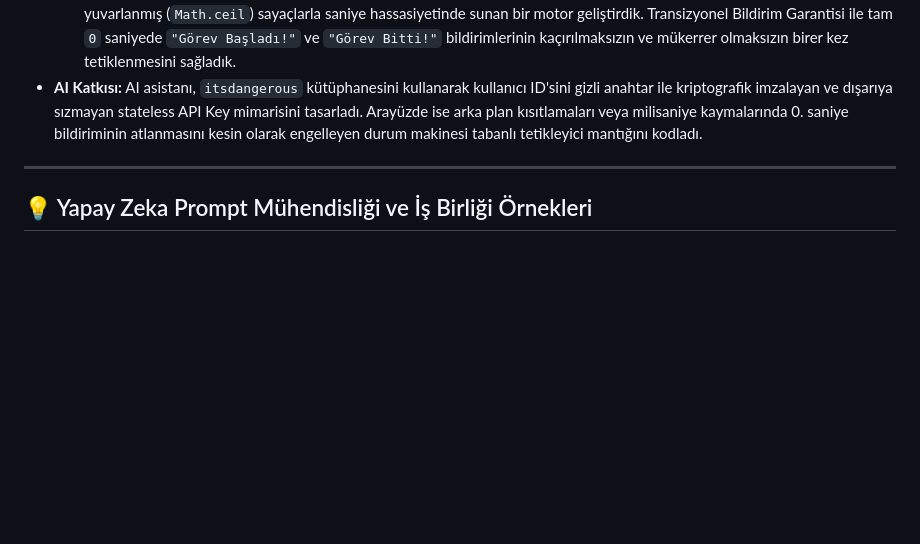
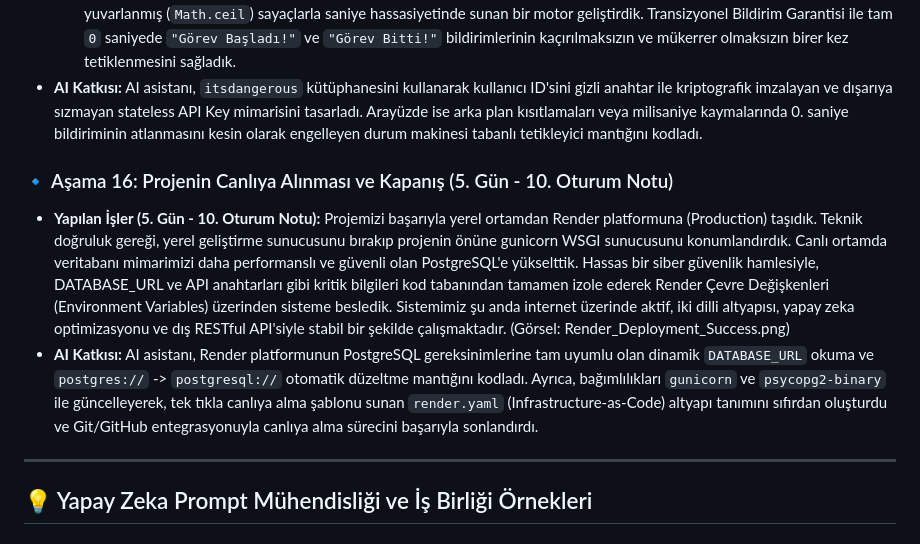
Before and after one commit to sahin-1-7/final-odev, a Markdown page: AI_Gunlugu.md, the part around the change. Rendered like a GitHub page; blank space fills up the shorter version.

Commit message:
Update project and AI reports with final Render deployment stage details

```diff
--- a/AI_Gunlugu.md
+++ b/AI_Gunlugu.md
@@ -79,6 +79,10 @@ Bu günlük, **Glide** projesinin geliştirilmesi sürecinde, yapay zeka kodlama
   - Ayrıca bildirim altyapısını güçlendirerek, yaklaşan görevlerin başlama ve bitiş sürelerini tam dakika cinsinden yukarı yuvarlanmış (`Math.ceil`) sayaçlarla saniye hassasiyetinde sunan bir motor geliştirdik. Transizyonel Bildirim Garantisi ile tam `0` saniyede `"Görev Başladı!"` ve `"Görev Bitti!"` bildirimlerinin kaçırılmaksızın ve mükerrer olmaksızın birer kez tetiklenmesini sağladık.
 * **AI Katkısı:** AI asistanı, `itsdangerous` kütüphanesini kullanarak kullanıcı ID'sini gizli anahtar ile kriptografik imzalayan ve dışarıya sızmayan stateless API Key mimarisini tasarladı. Arayüzde ise arka plan kısıtlamaları veya milisaniye kaymalarında 0. saniye bildiriminin atlanmasını kesin olarak engelleyen durum makinesi tabanlı tetikleyici mantığını kodladı.
 
+### 🔹 Aşama 16: Projenin Canlıya Alınması ve Kapanış (5. Gün - 10. Oturum Notu)
+* **Yapılan İşler (5. Gün - 10. Oturum Notu):** Projemizi başarıyla yerel ortamdan Render platformuna (Production) taşıdık. Teknik doğruluk gereği, yerel geliştirme sunucusunu bırakıp projenin önüne gunicorn WSGI sunucusunu konumlandırdık. Canlı ortamda veritabanı mimarimizi daha performanslı ve güvenli olan PostgreSQL'e yükselttik. Hassas bir siber güvenlik hamlesiyle, DATABASE_URL ve API anahtarları gibi kritik bilgileri kod tabanından tamamen izole ederek Render Çevre Değişkenleri (Environment Variables) üzerinden sisteme besledik. Sistemimiz şu anda internet üzerinde aktif, iki dilli altyapısı, yapay zeka optimizasyonu ve dış RESTful API'siyle stabil bir şekilde çalışmaktadır. (Görsel: Render_Deployment_Success.png)
+* **AI Katkısı:** AI asistanı, Render platformunun PostgreSQL gereksinimlerine tam uyumlu olan dinamik `DATABASE_URL` okuma ve `postgres://` -> `postgresql://` otomatik düzeltme mantığını kodladı. Ayrıca, bağımlılıkları `gunicorn` ve `psycopg2-binary` ile güncelleyerek, tek tıkla canlıya alma şablonu sunan `render.yaml` (Infrastructure-as-Code) altyapı tanımını sıfırdan oluşturdu ve Git/GitHub entegrasyonuyla canlıya alma sürecini başarıyla sonlandırdı.
+
 ---
 
 ## 💡 Yapay Zeka Prompt Mühendisliği ve İş Birliği Örnekleri
```
Also changed, not shown: Proje_Raporu.md (+6 -0 lines).
